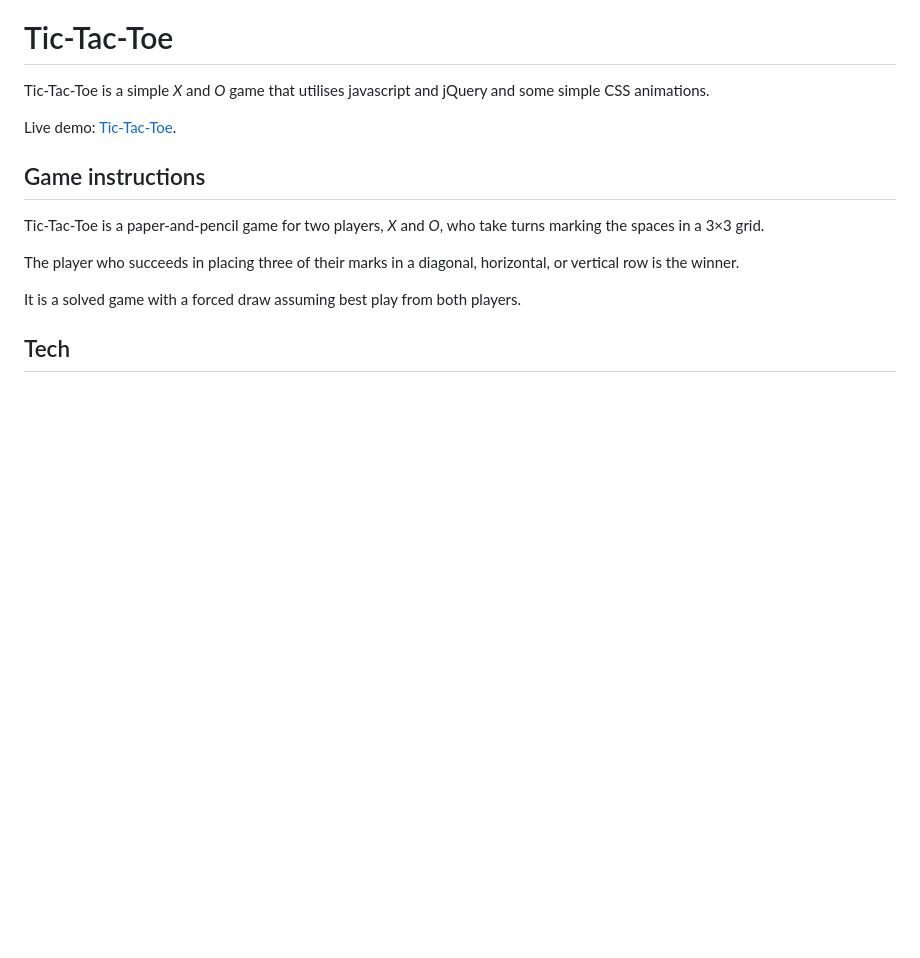
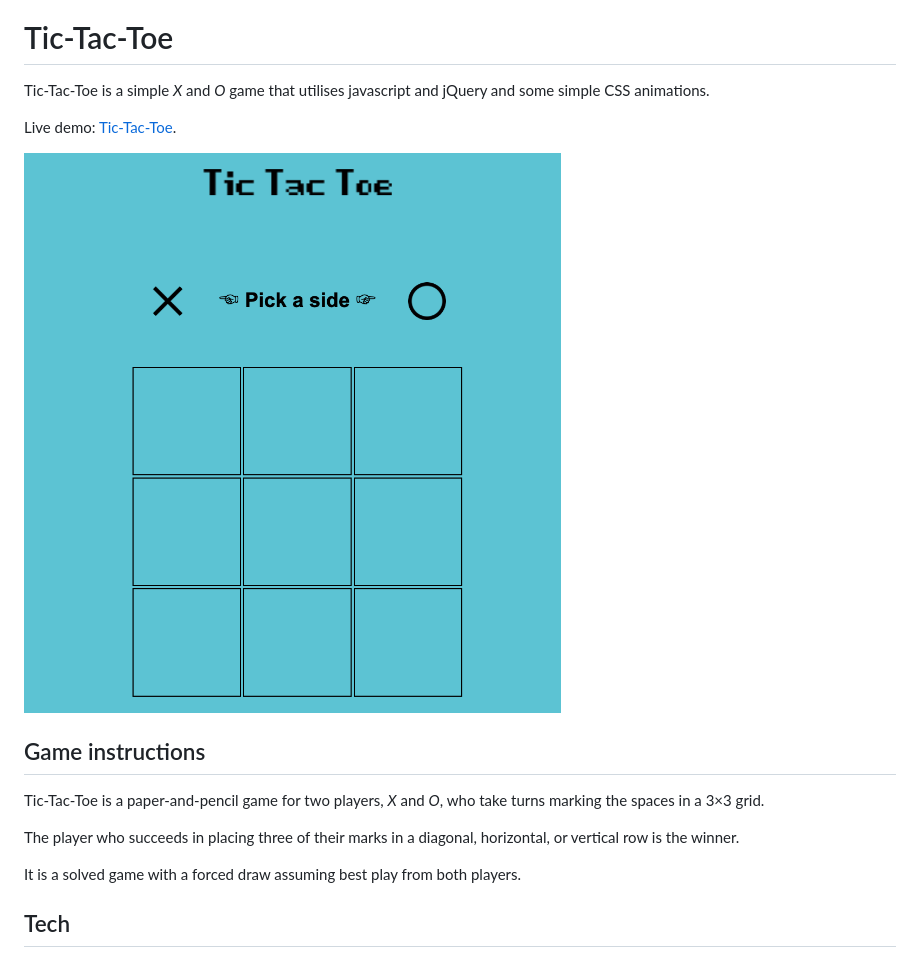
Before and after one commit to hesstab/project0-tic-tac-toe, a Markdown page: README.md, the part around the change. Drawn GitHub-style; pictures changed too: images/git-logo.png (added); blank space fills up the shorter version.

Commit message:
added snapshot to readme

```diff
--- a/README.md
+++ b/README.md
@@ -3,6 +3,9 @@
 Tic-Tac-Toe is a simple *X* and *O* game that utilises javascript and jQuery and some simple CSS animations.
 
 Live demo: [Tic-Tac-Toe](https://hesstab.github.io/tic-tac-toe/).
+
+![GitHub Logo](/images/git-logo.png)
+
 
 ## Game instructions
 
```
Also changed, not shown: images/favicon.png (deleted).
